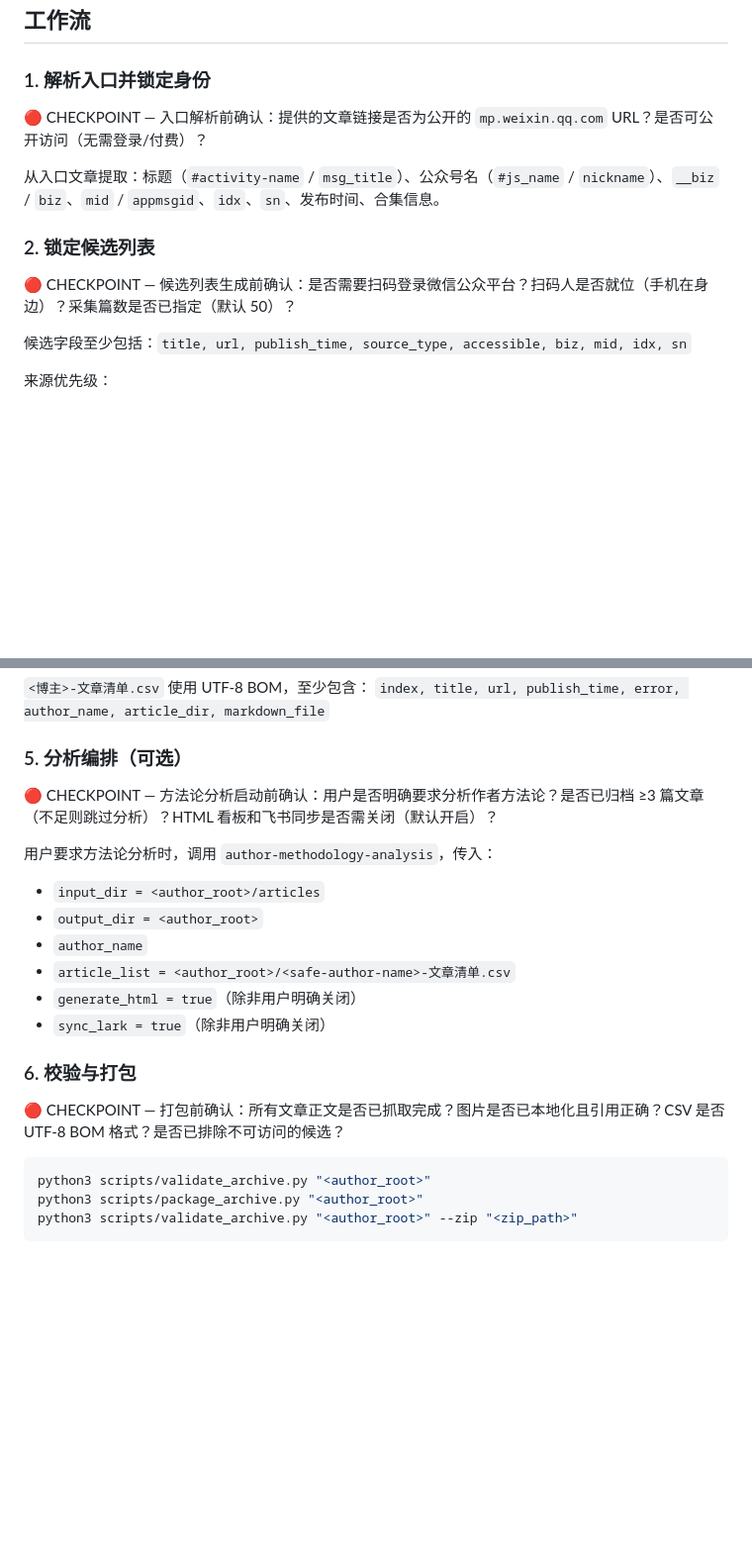
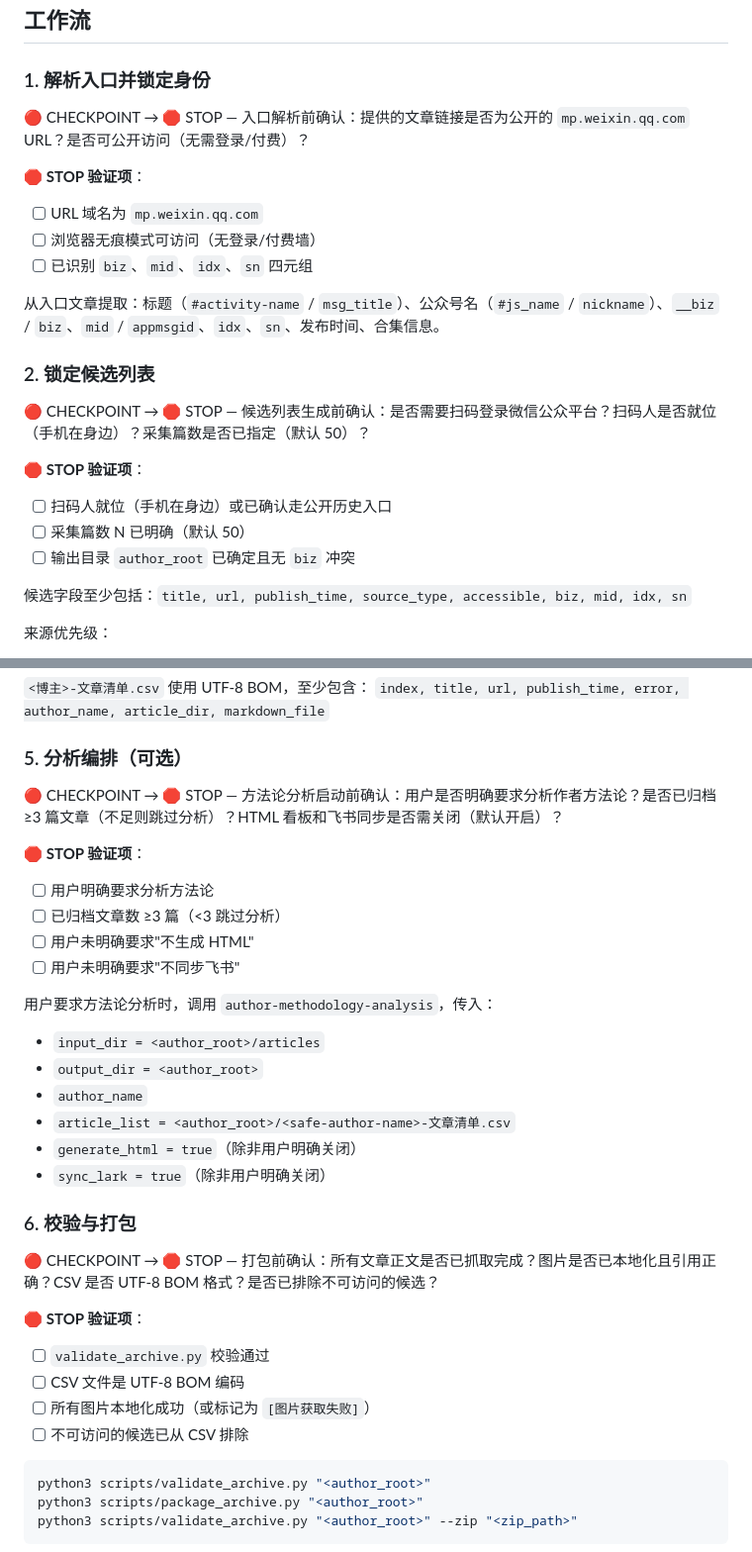
Before and after one commit to jorinyang/awesome-skills, a Markdown page: wechat-article-archive/SKILL.md, 2 parts joined by grey strips. Shown at 99% size. Drawn GitHub-style; blank space fills up the shorter version.

````diff
--- a/wechat-article-archive/SKILL.md
+++ b/wechat-article-archive/SKILL.md
@@ -122,13 +122,23 @@ output/<safe-author-name>/
 
 ### 1. 解析入口并锁定身份
 
-🔴 CHECKPOINT — 入口解析前确认：提供的文章链接是否为公开的 `mp.weixin.qq.com` URL？是否可公开访问（无需登录/付费）？
+🔴 CHECKPOINT → 🛑 STOP — 入口解析前确认：提供的文章链接是否为公开的 `mp.weixin.qq.com` URL？是否可公开访问（无需登录/付费）？
+
+🛑 **STOP 验证项**：
+- [ ] URL 域名为 `mp.weixin.qq.com`
+- [ ] 浏览器无痕模式可访问（无登录/付费墙）
+- [ ] 已识别 `biz`、`mid`、`idx`、`sn` 四元组
 
 从入口文章提取：标题（`#activity-name` / `msg_title`）、公众号名（`#js_name` / `nickname`）、`__biz` / `biz`、`mid` / `appmsgid`、`idx`、`sn`、发布时间、合集信息。
 
 ### 2. 锁定候选列表
 
-🔴 CHECKPOINT — 候选列表生成前确认：是否需要扫码登录微信公众平台？扫码人是否就位（手机在身边）？采集篇数是否已指定（默认 50）？
+🔴 CHECKPOINT → 🛑 STOP — 候选列表生成前确认：是否需要扫码登录微信公众平台？扫码人是否就位（手机在身边）？采集篇数是否已指定（默认 50）？
+
+🛑 **STOP 验证项**：
+- [ ] 扫码人就位（手机在身边）或已确认走公开历史入口
+- [ ] 采集篇数 N 已明确（默认 50）
+- [ ] 输出目录 `author_root` 已确定且无 `biz` 冲突
 
 候选字段至少包括：`title, url, publish_time, source_type, accessible, biz, mid, idx, sn`
 
@@ -193,7 +209,13 @@ Markdown 顶部元数据：
 
 ### 5. 分析编排（可选）
 
-🔴 CHECKPOINT — 方法论分析启动前确认：用户是否明确要求分析作者方法论？是否已归档 ≥3 篇文章（不足则跳过分析）？HTML 看板和飞书同步是否需关闭（默认开启）？
+🔴 CHECKPOINT → 🛑 STOP — 方法论分析启动前确认：用户是否明确要求分析作者方法论？是否已归档 ≥3 篇文章（不足则跳过分析）？HTML 看板和飞书同步是否需关闭（默认开启）？
+
+🛑 **STOP 验证项**：
+- [ ] 用户明确要求分析方法论
+- [ ] 已归档文章数 ≥3 篇（<3 跳过分析）
+- [ ] 用户未明确要求"不生成 HTML"
+- [ ] 用户未明确要求"不同步飞书"
 
 用户要求方法论分析时，调用 `author-methodology-analysis`，传入：
 - `input_dir = <author_root>/articles`
@@ -205,7 +227,13 @@ Markdown 顶部元数据：
 
 ### 6. 校验与打包
 
-🔴 CHECKPOINT — 打包前确认：所有文章正文是否已抓取完成？图片是否已本地化且引用正确？CSV 是否 UTF-8 BOM 格式？是否已排除不可访问的候选？
+🔴 CHECKPOINT → 🛑 STOP — 打包前确认：所有文章正文是否已抓取完成？图片是否已本地化且引用正确？CSV 是否 UTF-8 BOM 格式？是否已排除不可访问的候选？
+
+🛑 **STOP 验证项**：
+- [ ] `validate_archive.py` 校验通过
+- [ ] CSV 文件是 UTF-8 BOM 编码
+- [ ] 所有图片本地化成功（或标记为 `[图片获取失败]`）
+- [ ] 不可访问的候选已从 CSV 排除
 
 ```bash
 python3 scripts/validate_archive.py "<author_root>"
````
Also changed, not shown: other parts of wechat-article-archive/SKILL.md (+7 -1 lines), README.md (+2 -0 lines).
